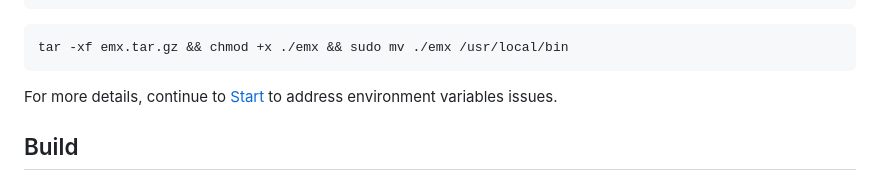
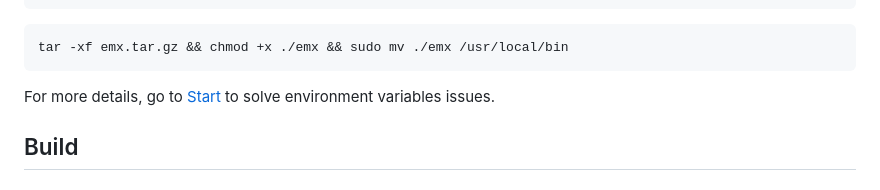
Before and after one commit to eminmuhammadi/emx, a Markdown page: README.md, the part around the change. Drawn GitHub-style.

````diff
--- a/README.md
+++ b/README.md
@@ -38,7 +38,7 @@ curl -o emx.tar.gz -L https://github.com/eminmuhammadi/emx/releases/download/v1.
 tar -xf emx.tar.gz && chmod +x ./emx && sudo mv ./emx /usr/local/bin
 ```
 
-For more details, continue to [Start](?tab=readme-ov-file#start) to address environment variables issues.
+For more details, go to [Start](?tab=readme-ov-file#start) to solve environment variables issues.
 
 ## Build
 
````
